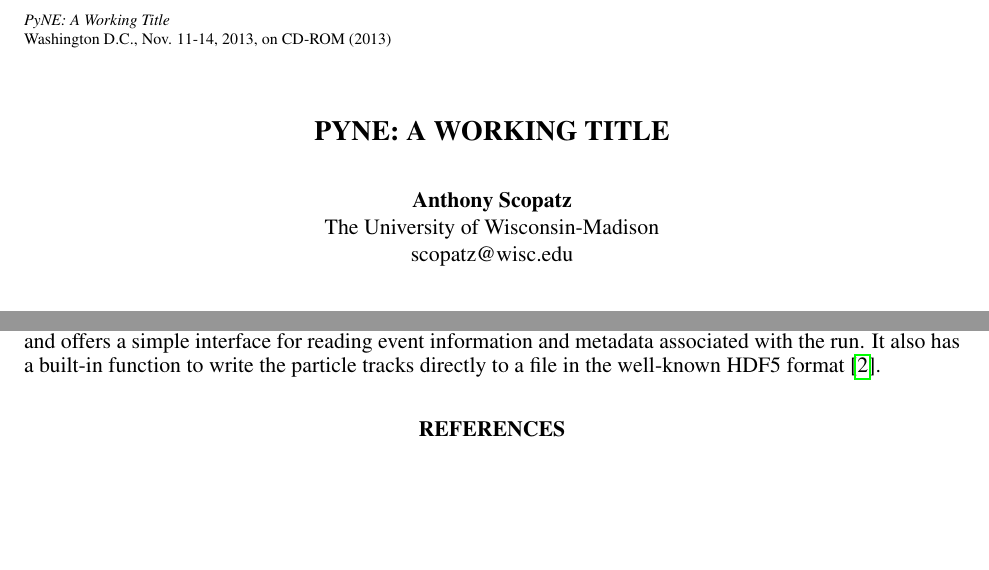
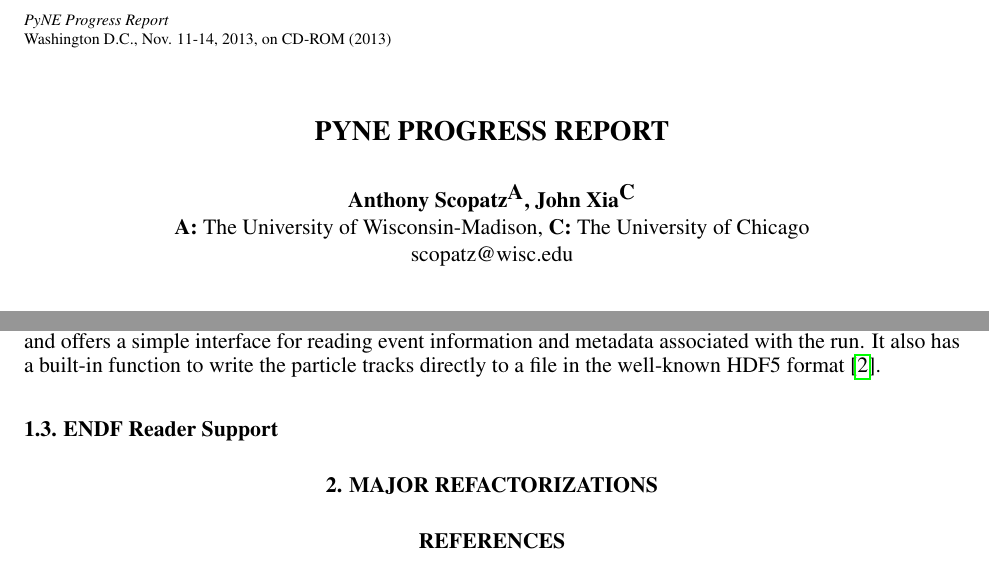
Before and after one commit to jbae11/ans-winter-2013, a LaTeX document (pyne_ans2013w.tex): two parts of pages 1 and 2 of 2, joined at a grey line, cut at the place of the change, the shorter picture padded with empty space. Compiled offline with pdfLaTeX; a missing bibliography style is replaced by a similar one.

Commit message:
added john as author

```diff
--- a/pyne_ans2013w.tex
+++ b/pyne_ans2013w.tex
@@ -59,9 +59,9 @@
 % Insert authors' names and short version of title in lines below
 %
 \authorHead{Anthony M. Scopatz}
-\shortTitle{PyNE: A Working Title}
+\shortTitle{PyNE Progress Report}
 
-\confTitle{PyNE: A Working Title}
+\confTitle{PyNE Progress Report}
 \confLocation{Washington D.C., Nov. 11-14, 2013}
 \confPublished{on CD-ROM (2013)}
 
@@ -72,11 +72,12 @@
 %%%%%%%%%%%%%%%%%%%%%%%%%%%%%%%%%%%%%%%%%%%%%%%%%%%%%%%%%%%%%%%%%%%%%
 \begin{document}
 
-\title{PyNE: A Working Title}
+\title{PyNE Progress Report}
 
-\author{Anthony Scopatz}
-\affil{The University of Wisconsin-Madison\\
-  scopatz@wisc.edu}
+\author{Anthony Scopatz\superscript{A}, John Xia\superscript{C}}
+\affil{\textbf{A:} The University of Wisconsin-Madison,
+       \textbf{C:} The University of Chicago\\
+       scopatz@wisc.edu}
 
 \maketitle
 
@@ -153,6 +154,12 @@
 It also has a built-in function to write the particle tracks directly
 to a file in the well-known HDF5 format \cite{hdf5}.
 
+\subsection{ENDF Reader Support}
+
+\section{Major Refactorizations}
+
+
+
 \bibliographystyle{ans}
 \bibliography{refs}
 
```
